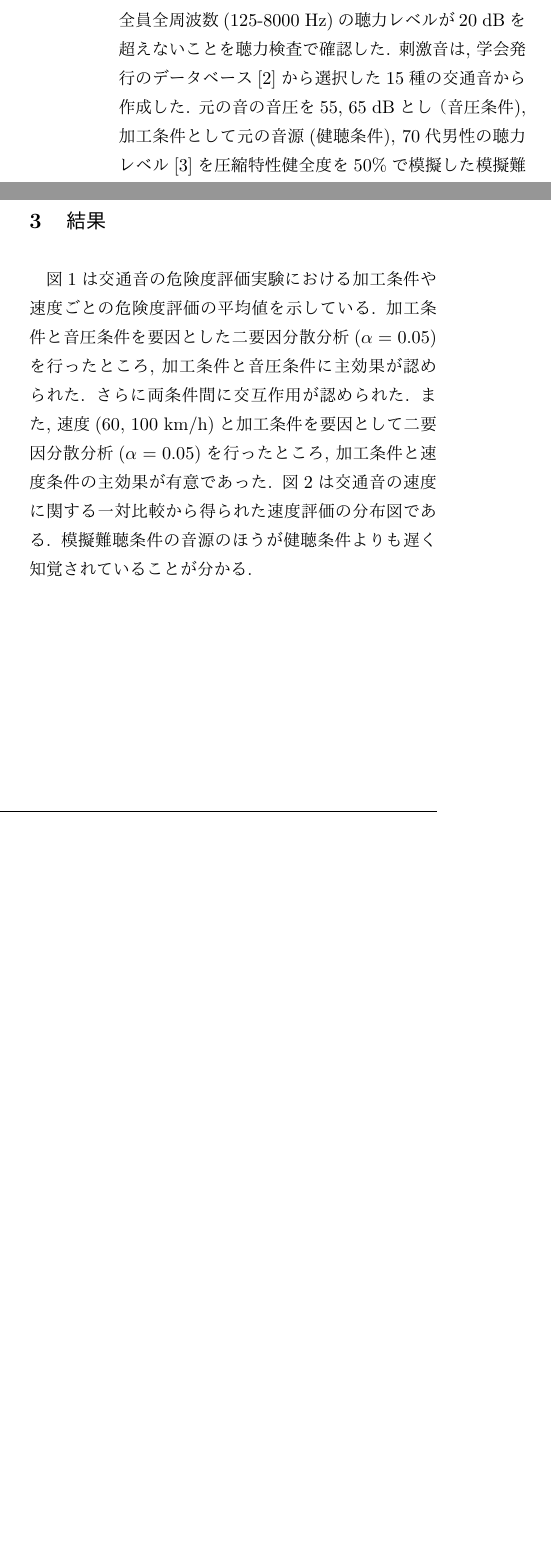
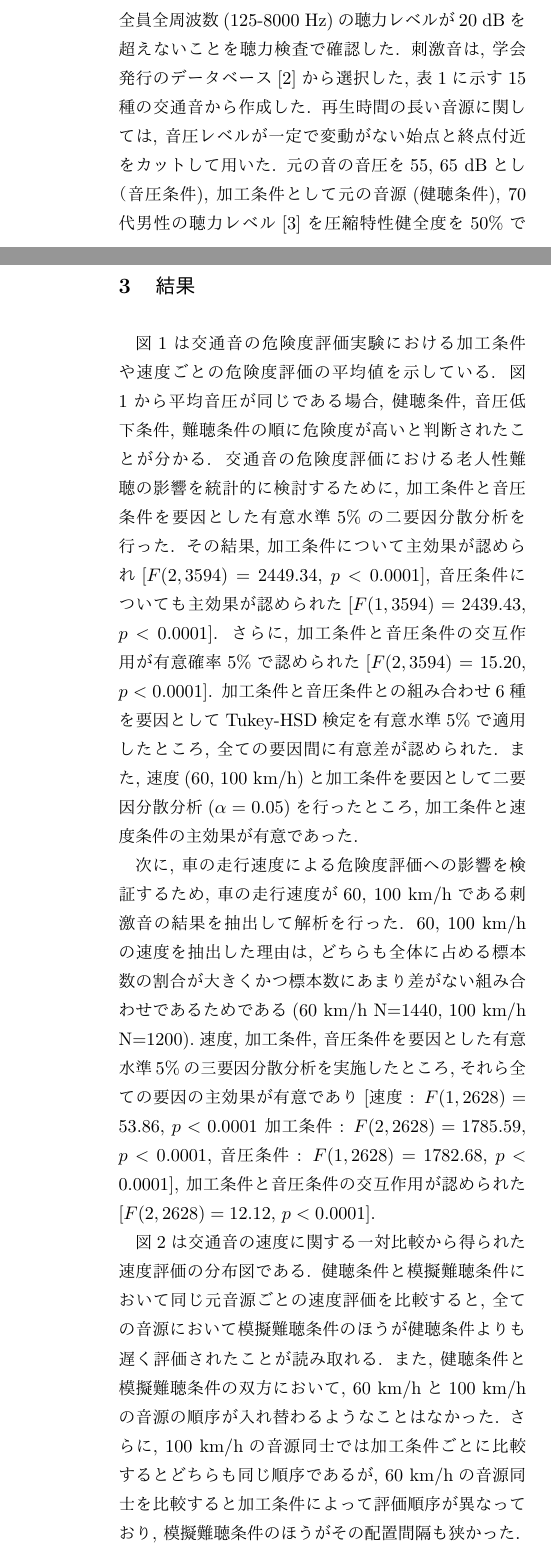
Before and after one commit to k173357-furuya/Manuscript_Tex, a LaTeX document (main.tex): two parts of the columns of page 1 of 2 before the commit and two parts of the columns of pages 1 and 2 of 3 after it, joined at a grey line, cut so that both start at the same text, the shorter picture padded with empty space. Compiled offline with upLaTeX and dvipdfmx.

Commit message:
実験刺激の説明と実験結果の説明を追記

```diff
--- a/main.tex
+++ b/main.tex
@@ -41,7 +41,7 @@ SHINJUKU, Hanako (Saikyo Institute of Technology)}
 % 講演者には○を付す．
 % 講演者が粟屋潔学術奨励賞受賞対象者の場合には◎を付す．
 %
-\author{◎古屋孝基, 渡邊優也 (豊橋技科大), 松井淑恵 (豊橋技科大)}
+\author{◎古屋孝基, 渡邊優也, 松井淑恵 (豊橋技科大院)}
 %
 \begin{document}
 \maketitle
@@ -76,7 +76,7 @@ SHINJUKU, Hanako (Saikyo Institute of Technology)}
 % %に要因分散ぶんせき (α=0.05)
 % ISO7029の70代男性の聴力レベル模擬条件において圧縮特性健全度を50\%とした模擬難聴音(模擬難聴条件), 模擬難聴条件と平均音圧レベルが同じになるように音圧を線形に低減させた音. 音圧が模擬難聴条件と同じになるよう線形に落とした音(音圧低下条件)を設定した. 刺激音の総数は元音源(15)×音圧条件(2)×加工条件(3)=90種となる. 本実験では各実験参加者に対して90種の刺激をランダムに提示し, それを4回繰り返した. 各刺激音の提示ごとに7段階でその危険性を評価させた. 評価基準は参加者の自由とした.
 
-実験参加者は21歳から22歳の男性10名である. 全員全周波数(125-8000~Hz)の聴力レベルが20~dBを超えないことを聴力検査で確認した.  刺激音は, 学会発行のデータベース\cite{日本建築学会2004建築と環境のサウンドライブラリ}から選択した15種の交通音から作成した. 元の音の音圧を55, 65~dBとし（音圧条件), 加工条件として元の音源(健聴条件), 70代男性の聴力レベル\cite{iso1984acoustics}を圧縮特性健全度を50\%で模擬した模擬難聴音(模擬難聴条件), 模擬難聴条件と平均音圧レベルが同じになるよう音圧を低減させた音(音圧低下条件)の3種類を設定した.
+実験参加者は21歳から22歳の男性10名である. 全員全周波数(125-8000~Hz)の聴力レベルが20~dBを超えないことを聴力検査で確認した.  刺激音は, 学会発行のデータベース\cite{日本建築学会2004建築と環境のサウンドライブラリ}から選択した, 表\ref{tab:CarSndStimList}に示す15種の交通音から作成した. 再生時間の長い音源に関しては, 音圧レベルが一定で変動がない始点と終点付近をカットして用いた. 元の音の音圧を55, 65~dBとし（音圧条件), 加工条件として元の音源(健聴条件), 70代男性の聴力レベル\cite{iso1984acoustics}を圧縮特性健全度を50\%で模擬した模擬難聴音(模擬難聴条件), 模擬難聴条件と平均音圧レベルが同じになるよう音圧を低減させた音(音圧低下条件)の3種類を設定した.
 刺激音の総数は元音源(15)×音圧条件(2)×加工条件(3)の90種類となる. 各実験参加者に対して90種の刺激をランダムに提示し, それを4回繰り返した. 実験参加者はヘッドホンから刺激音を聞き、各刺激音の危険性をGUI上で7段階で評価した.
 
 %-----------------------------------------------------------------
@@ -87,0 +102,7 @@ SHINJUKU, Hanako (Saikyo Institute of Technology)}
+            9 & 大型走行騒音(一般舗装60~km/h)                   \\ \hline
+            10 & 大型走行騒音(一般舗装80~km/h)                    \\ \hline
+            11 & 大型走行騒音(一般舗装100~km/h)                    \\ \hline
+            12 & 大型走行騒音(排水性舗装40~km/h)                  \\ \hline
+            13 & 大型走行騒音(排水性舗装60~km/h)                  \\ \hline
+            14 & 大型走行騒音(排水性舗装80~km/h)                 \\ \hline
+            15 & 大型走行騒音(排水性舗装100~km/h)                \\ \hline
@@ -88,9 +113,30 @@ SHINJUKU, Hanako (Saikyo Institute of Technology)}
+\end{table}
+
+% %危険度評価実験の速度ごとの値
+% \begin{figure}[H]
+%   \begin{center}
+%       \includegraphics[width=8cm]{image/Hearin_Cmp.png}
+%       \caption{圧縮特性を示す蝸牛入出力関数の概念図.横軸は蝸牛へ入力されるレベル, 縦軸は蝸牛から出力される内部レベル. 入力レベルが30~80dBの音圧レベルにおいて傾きが穏やかになり, 圧縮的である. 可聴域の音圧レベルの範囲を圧縮して内部表現上で表すことから圧縮特性と呼ばれる.}
+%       \label{fig:Hear_Cmp}
+%   \end{center}
+% \end{figure}
 %-----------------------------------------------------------------
 \section{結果}
 %-----------------------------------------------------------------
 
-図\ref{fig:danger_result}は交通音の危険度評価実験における加工条件や速度ごとの危険度評価の平均値を示している. 加工条件と音圧条件を要因とした二要因分散分析($\alpha=0.05$)を行ったところ, 加工条件と音圧条件に主効果が認められた. さらに両条件間に交互作用が認められた. また, 速度(60, 100~km/h)と加工条件を要因として二要因分散分析($\alpha=0.05$)を行ったところ, 加工条件と速度条件の主効果が有意であった.
-図\ref{fig:speed_result}は交通音の速度に関する一対比較から得られた速度評価の分布図である. 模擬難聴条件の音源のほうが健聴条件よりも遅く知覚されていることが分かる.
+図\ref{fig:danger_result}は交通音の危険度評価実験における加工条件や速度ごとの危険度評価の平均値を示している.
+図\ref{fig:danger_result}から平均音圧が同じである場合, 健聴条件, 音圧低下条件, 難聴条件の順に危険度が高いと判断されたことが分かる. 交通音の危険度評価における老人性難聴の影響を統計的に検討するために, 加工条件と音圧条件を要因とした有意水準5\%の二要因分散分析を行った. その結果, 加工条件について主効果が認められ[$F(2, 3594) = 2449.34$, $p<0.0001$], 音圧条件についても主効果が認められた[$F(1, 3594) = 2439.43$, $p<0.0001$]. さらに, 加工条件と音圧条件の交互作用が有意確率5\%で認められた[$F(2, 3594) = 15.20$, $ p<0.0001$]. 加工条件と音圧条件との組み合わせ6種を要因としてTukey-HSD検定を有意水準5\%で適用したところ, 全ての要因間に有意差が認められた.
+また, 速度(60, 100~km/h)と加工条件を要因として二要因分散分析($\alpha=0.05$)を行ったところ, 加工条件と速度条件の主効果が有意であった.
+\par
+次に, 車の走行速度による危険度評価への影響を検証するため, 車の走行速度が60, 100~km/hである刺激音の結果を抽出して解析を行った. 60, 100~km/hの速度を抽出した理由は, どちらも全体に占める標本数の割合が大きくかつ標本数にあまり差がない組み合わせであるためである(60~km/h N=1440, 100~km/h N=1200).速度, 加工条件, 音圧条件を要因とした有意水準5\%の三要因分散分析を実施したところ, それら全ての要因の主効果が有意であり[速度 : $F(1, 2628) = 53.86$,  $p<0.0001$  加工条件 : $F(2, 2628) = 1785.59$, $p<0.0001$, 音圧条件 : $F(1, 2628) = 1782.68$, $p<0.0001$], 加工条件と音圧条件の交互作用が認められた[$F(2, 2628) = 12.12$, $p<0.0001$].
+\par
+図\ref{fig:speed_result}は交通音の速度に関する一対比較から得られた速度評価の分布図である. 健聴条件と模擬難聴条件において同じ元音源ごとの速度評価を比較すると, 全ての音源において模擬難聴条件のほうが健聴条件よりも遅く評価されたことが読み取れる. また, 健聴条件と模擬難聴条件の双方において, 60~km/hと100~km/hの音源の順序が入れ替わるようなことはなかった. さらに, 100~km/hの音源同士では加工条件ごとに比較するとどちらも同じ順序であるが, 60~km/hの音源同士を比較すると加工条件によって評価順序が異なっており, 模擬難聴条件のほうがその配置間隔も狭かった.
+
+
+
+%模擬難聴条件の音源のほうが健聴条件よりも遅く知覚されていることが分かる.
+
+% 加工条件と音圧条件を要因とした二要因分散分析($\alpha=0.05$)を行ったところ, 加工条件と音圧条件に主効果が認められた. さらに両条件間に交互作用が認められた.
 % 図\ref{fig:danger_result}は交通音の危険度評価実験における加工条件や速度ごとの危険度評価の平均値を示している. 加工条件と音圧条件を要因とした二元配置の分散分析を行ったところ, 加工条件について主効果が認められ, 音圧条件についても主効果が認められた[$F(2, 3594) = 2449.340$, $p<0.0001$]. さらに, 加工条件と音圧の交互作用が有意確率5\%で認められた[$F(2, 3594) = 15.2010$, $ p<0.0001$]. また, 速度(60, 100km/h)と加工条件を要因として二元配置の分散分析を行ったところ, 加工条件の主効果が認められ[$F(2, 2634) = 1057.858$, $p<0.0001$], 速度要因間に有意差が見られた[$F(1, 2634) = 31.888$, $p<0.0001$]. 加工条件と速度の交互作用は見られなかった.
 % 図\ref{fig:speed_result}は交通の危険度評価実験から得られた速度評価の分布図である. 図\ref{fig:speed_result}から, 模擬難聴条件の音源のほうが健聴条件よりも遅く知覚されていることが分かる.
 
```
Also changed, not shown: image/Hearin_Cmp.png (added), main.pdf, main.tex (18 more changed lines), 6 other files.
